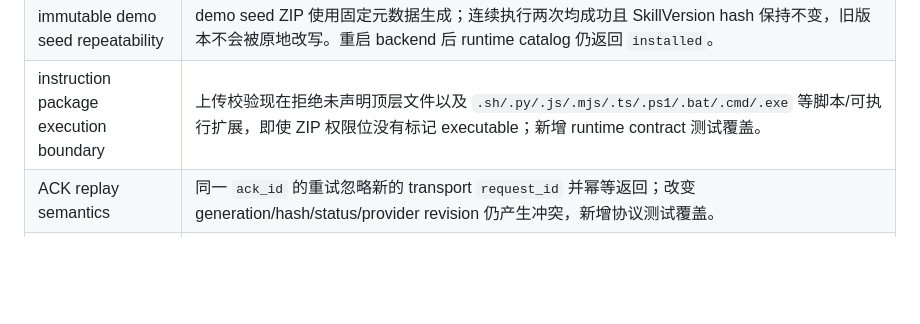
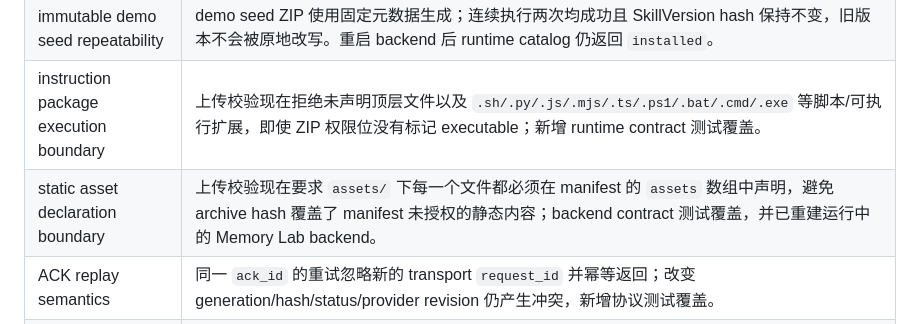
Before and after one commit to XIAHEI-hc/dsh-embeding, a Markdown page: docs/MEMORYLAB_DEVPACK_ACCEPTANCE.md, the part around the change. Drawn GitHub-style; blank space fills up the shorter version.

Commit message:
docs: record manifest asset boundary verification

```diff
--- a/docs/MEMORYLAB_DEVPACK_ACCEPTANCE.md
+++ b/docs/MEMORYLAB_DEVPACK_ACCEPTANCE.md
@@ -24,6 +24,7 @@
 | Memory Lab UI runtime projection | 真实 `/api/skills/me/activations` 返回两个启用项 `sync_state=synced`、`effective_enabled=true`、`generation=1` 和最近 heartbeat；Skill 详情页启用后会轮询该 projection 显示 pending 到最终运行端状态。 |
 | immutable demo seed repeatability | demo seed ZIP 使用固定元数据生成；连续执行两次均成功且 SkillVersion hash 保持不变，旧版本不会被原地改写。重启 backend 后 runtime catalog 仍返回 `installed`。 |
 | instruction package execution boundary | 上传校验现在拒绝未声明顶层文件以及 `.sh/.py/.js/.mjs/.ts/.ps1/.bat/.cmd/.exe` 等脚本/可执行扩展，即使 ZIP 权限位没有标记 executable；新增 runtime contract 测试覆盖。 |
+| static asset declaration boundary | 上传校验现在要求 `assets/` 下每一个文件都必须在 manifest 的 `assets` 数组中声明，避免 archive hash 覆盖了 manifest 未授权的静态内容；backend contract 测试覆盖，并已重建运行中的 Memory Lab backend。 |
 | ACK replay semantics | 同一 `ack_id` 的重试忽略新的 transport `request_id` 并幂等返回；改变 generation/hash/status/provider revision 仍产生冲突，新增协议测试覆盖。 |
 | scoped runtime credential fence | `AI_DSH_REQUIRE_SCOPED_RUNTIME=true` 时，全局 control secret 不再能用于带 runtime ID 的 runtime data-plane 请求；只有对应 runner credential 能通过，真实 runner-a catalog 仍返回 200。 |
 | queued skill terminal fact | queued `/ml-*` 在切版、停用、revoke 或正文加载失败时，会消费对应 admission queue 并写 `failed`/`cancelled` usage 终态，不再遗留 `admitted`。 |
```
